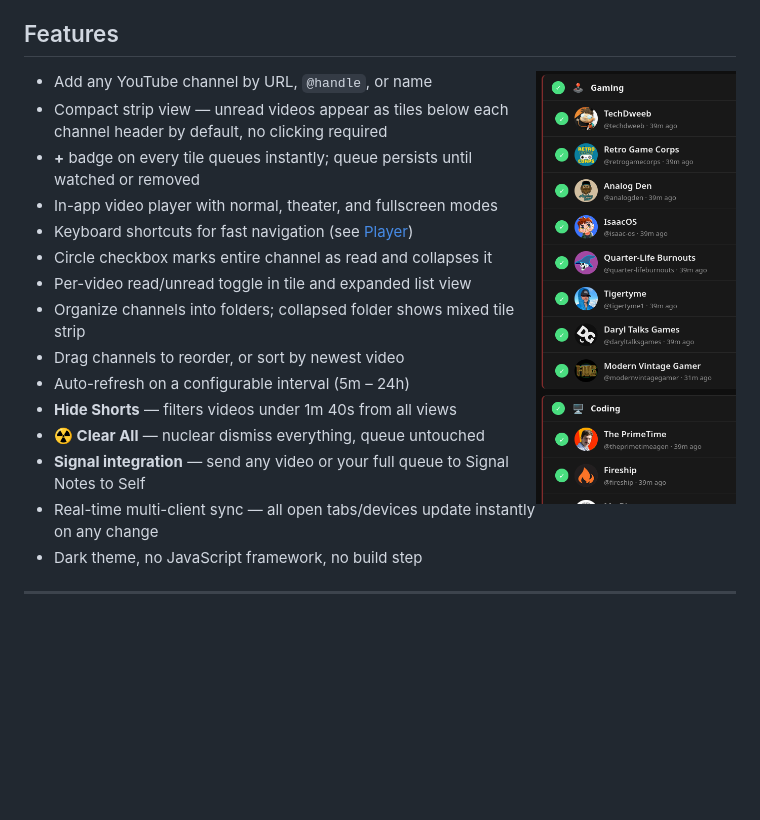
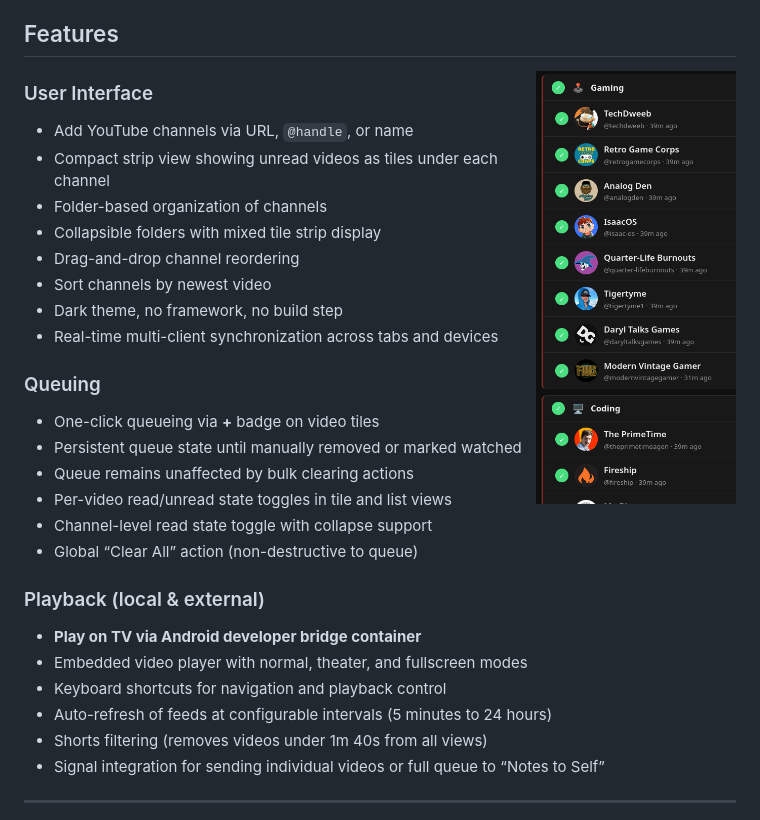
Before and after one commit to chrisbrasington/youtube-zero, a Markdown page: README.md, the part around the change. GitHub-like rendering; blank space fills up the shorter version.

Commit message:
2026-04-29 15:59

```diff
--- a/README.md
+++ b/README.md
@@ -14,21 +14,34 @@ Watch what matters, queue what you want, dismiss what doesn't. <u>When you're do
 
 <img src="./.img/app2.png" align="right" width="200" style="margin-right: 16px;" />
 
-- Add any YouTube channel by URL, `@handle`, or name
-- Compact strip view — unread videos appear as tiles below each channel header by default, no clicking required
-- **+** badge on every tile queues instantly; queue persists until watched or removed
-- In-app video player with normal, theater, and fullscreen modes
-- Keyboard shortcuts for fast navigation (see [Player](#player))
-- Circle checkbox marks entire channel as read and collapses it
-- Per-video read/unread toggle in tile and expanded list view
-- Organize channels into folders; collapsed folder shows mixed tile strip
-- Drag channels to reorder, or sort by newest video
-- Auto-refresh on a configurable interval (5m – 24h)
-- **Hide Shorts** — filters videos under 1m 40s from all views
-- **☢ Clear All** — nuclear dismiss everything, queue untouched
-- **Signal integration** — send any video or your full queue to Signal Notes to Self
-- Real-time multi-client sync — all open tabs/devices update instantly on any change
-- Dark theme, no JavaScript framework, no build step
+### User Interface
+
+* Add YouTube channels via URL, `@handle`, or name
+* Compact strip view showing unread videos as tiles under each channel
+* Folder-based organization of channels
+* Collapsible folders with mixed tile strip display
+* Drag-and-drop channel reordering
+* Sort channels by newest video
+* Dark theme, no framework, no build step
+* Real-time multi-client synchronization across tabs and devices
+
+### Queuing
+
+* One-click queueing via **+** badge on video tiles
+* Persistent queue state until manually removed or marked watched
+* Queue remains unaffected by bulk clearing actions
+* Per-video read/unread state toggles in tile and list views
+* Channel-level read state toggle with collapse support
+* Global “Clear All” action (non-destructive to queue)
+
+### Playback (local & external)
+
+* <b>Play on TV via Android developer bridge container</b>
+* Embedded video player with normal, theater, and fullscreen modes
+* Keyboard shortcuts for navigation and playback control
+* Auto-refresh of feeds at configurable intervals (5 minutes to 24 hours)
+* Shorts filtering (removes videos under 1m 40s from all views)
+* Signal integration for sending individual videos or full queue to “Notes to Self”
 
 <div style="clear: both;"></div>
 
```
